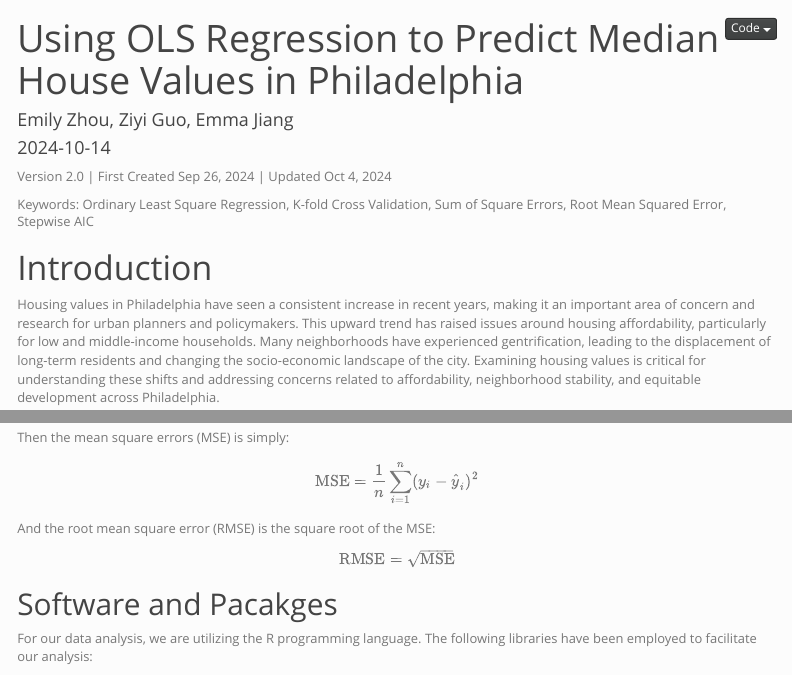
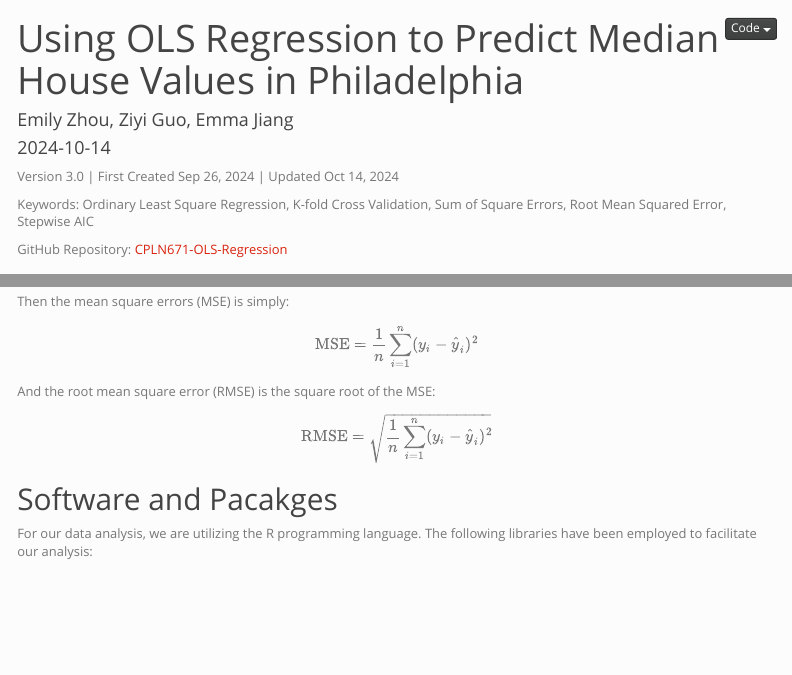
Before and after one commit to emilyzhou112/CPLN671-OLS-Regression, an R Markdown document (CPLN671-Assignment1.Rmd): the page in a window 1100 px wide, from its top, and a second part further down, joined at a grey line. Rendered offline with R 4.5, knitr and Pandoc, with nearby package versions; menus at the side of the page are left out.

Commit message:
add repo link

````diff
--- a/CPLN671-Assignment1.Rmd
+++ b/CPLN671-Assignment1.Rmd
@@ -17,9 +17,11 @@ editor_options:
     wrap: sentence
 ---
 
-Version 2.0 \| First Created Sep 26, 2024 \| Updated Oct 4, 2024
+Version 3.0 \| First Created Sep 26, 2024 \| Updated Oct 14, 2024
 
 Keywords: Ordinary Least Square Regression, K-fold Cross Validation, Sum of Square Errors, Root Mean Squared Error, Stepwise AIC
+
+GitHub Repository: [CPLN671-OLS-Regression](https://github.com/emilyzhou112/CPLN671-OLS-Regression)
 
 
 ```{r setup, include=FALSE}
@@ -213,7 +215,7 @@ $$ \text{MSE} = \frac{1}{n} \sum_{i=1}^{n} (y_i - \hat{y}_i)^2 $$
 And the root mean square error (RMSE) is the square root of the MSE:
 
 $$
-\text{RMSE} = \sqrt{\text{MSE}}
+\text{RMSE} = \sqrt{\frac{1}{n} \sum_{i=1}^{n} (y_i - \hat{y}_i)^2}
 $$
 
 ## Software and Pacakges
````
